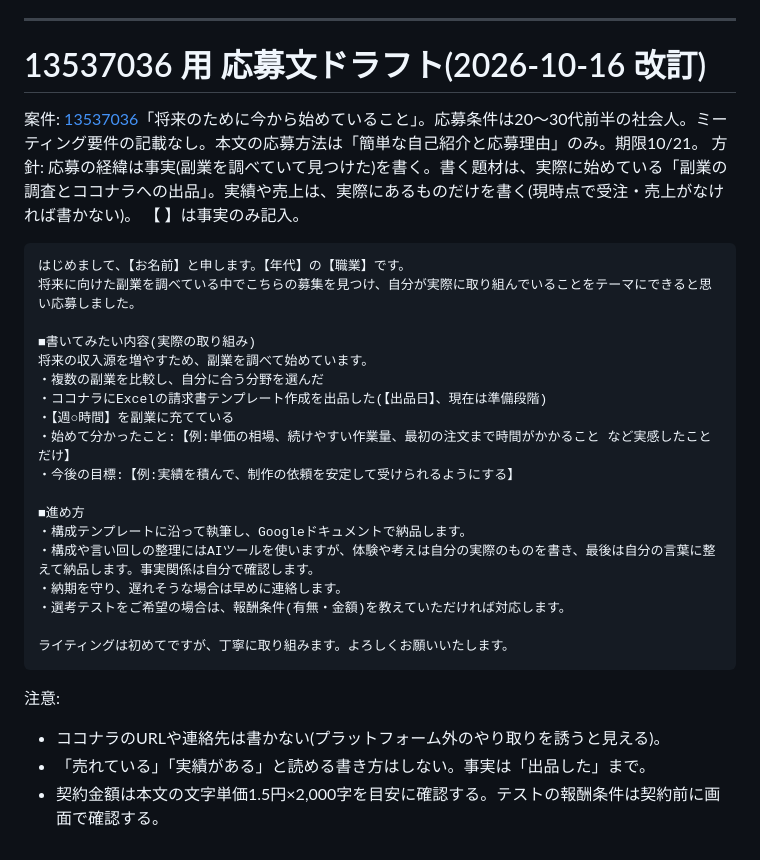
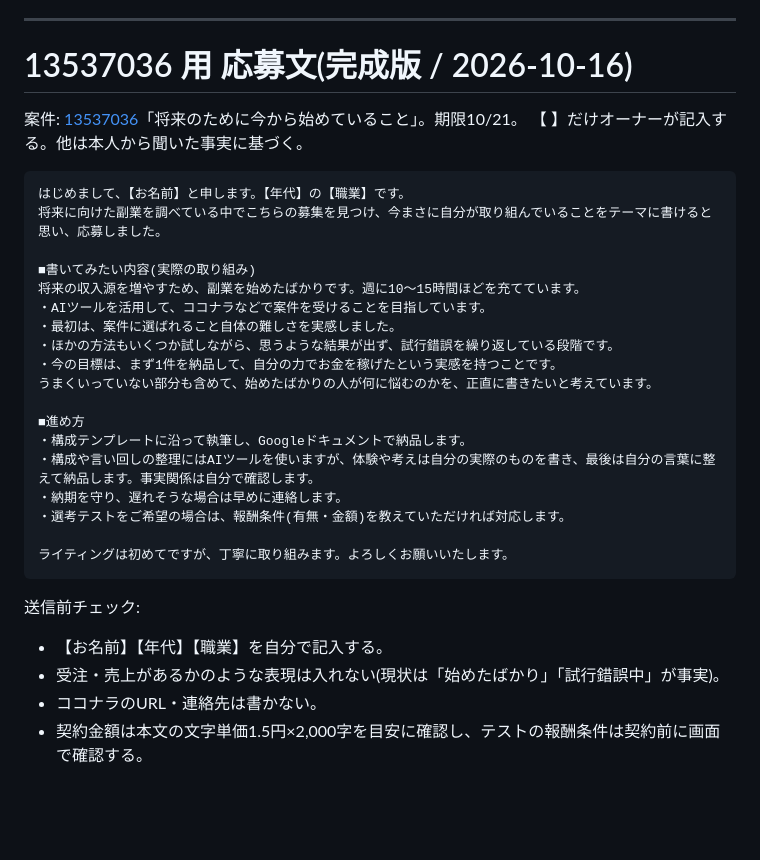
Before and after one commit to biccuri5086-hash/AIgoldrush, a Markdown page: sales/proposals-2026-10-16.md, the part around the change. GitHub-like rendering; blank space fills up the shorter version.

Commit message:
13537036の応募文を完成版に更新、ココナラ出品Bの貼り付け用を追加
Co-Authored-By: Claude Sonnet 5.5 <noreply@anthropic.com>
Claude-Session: https://claude.ai/code/session_01J2qGQTPzgsk8xNfSgEaMMg

````diff
--- a/sales/proposals-2026-10-16.md
+++ b/sales/proposals-2026-10-16.md
@@ -46,21 +46,20 @@
 - 選考テスト以降の契約額・報酬(1記事3,000円)は、契約前に画面で確認する。
 
 ---
-# 13537036 用 応募文ドラフト(2026-10-16 改訂)
-案件: [13537036](https://crowdworks.jp/public/jobs/13537036)「将来のために今から始めていること」。応募条件は20〜30代前半の社会人。ミーティング要件の記載なし。本文の応募方法は「簡単な自己紹介と応募理由」のみ。期限10/21。
-方針: 応募の経緯は事実(副業を調べていて見つけた)を書く。書く題材は、実際に始めている「副業の調査とココナラへの出品」。実績や売上は、実際にあるものだけを書く(現時点で受注・売上がなければ書かない)。
-【 】は事実のみ記入。
+# 13537036 用 応募文(完成版 / 2026-10-16)
+案件: [13537036](https://crowdworks.jp/public/jobs/13537036)「将来のために今から始めていること」。期限10/21。
+【 】だけオーナーが記入する。他は本人から聞いた事実に基づく。
 ```
 はじめまして、【お名前】と申します。【年代】の【職業】です。
-将来に向けた副業を調べている中でこちらの募集を見つけ、自分が実際に取り組んでいることをテーマにできると思い応募しました。
+将来に向けた副業を調べている中でこちらの募集を見つけ、今まさに自分が取り組んでいることをテーマに書けると思い、応募しました。
 
 ■書いてみたい内容(実際の取り組み)
-将来の収入源を増やすため、副業を調べて始めています。
-・複数の副業を比較し、自分に合う分野を選んだ
-・ココナラにExcelの請求書テンプレート作成を出品した(【出品日】、現在は準備段階)
-・【週○時間】を副業に充てている
-・始めて分かったこと:【例:単価の相場、続けやすい作業量、最初の注文まで時間がかかること など実感したことだけ】
-・今後の目標:【例:実績を積んで、制作の依頼を安定して受けられるようにする】
+将来の収入源を増やすため、副業を始めたばかりです。週に10〜15時間ほどを充てています。
+・AIツールを活用して、ココナラなどで案件を受けることを目指しています。
+・最初は、案件に選ばれること自体の難しさを実感しました。
+・ほかの方法もいくつか試しながら、思うような結果が出ず、試行錯誤を繰り返している段階です。
+・今の目標は、まず1件を納品して、自分の力でお金を稼げたという実感を持つことです。
+うまくいっていない部分も含めて、始めたばかりの人が何に悩むのかを、正直に書きたいと考えています。
 
 ■進め方
 ・構成テンプレートに沿って執筆し、Googleドキュメントで納品します。
@@ -70,7 +69,8 @@
 
 ライティングは初めてですが、丁寧に取り組みます。よろしくお願いいたします。
 ```
-注意:
-- ココナラのURLや連絡先は書かない(プラットフォーム外のやり取りを誘うと見える)。
-- 「売れている」「実績がある」と読める書き方はしない。事実は「出品した」まで。
-- 契約金額は本文の文字単価1.5円×2,000字を目安に確認する。テストの報酬条件は契約前に画面で確認する。
+送信前チェック:
+- 【お名前】【年代】【職業】を自分で記入する。
+- 受注・売上があるかのような表現は入れない(現状は「始めたばかり」「試行錯誤中」が事実)。
+- ココナラのURL・連絡先は書かない。
+- 契約金額は本文の文字単価1.5円×2,000字を目安に確認し、テストの報酬条件は契約前に画面で確認する。
````
Also changed, not shown: sales/listing-B-ready.md (added, +60 -0 lines).
